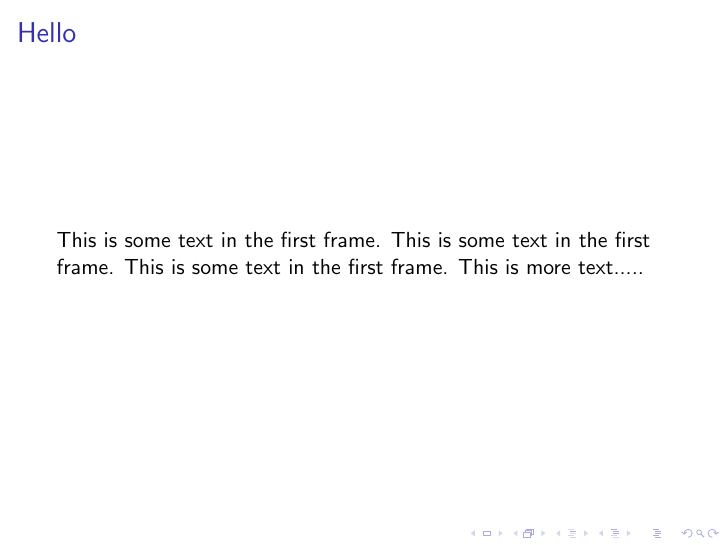
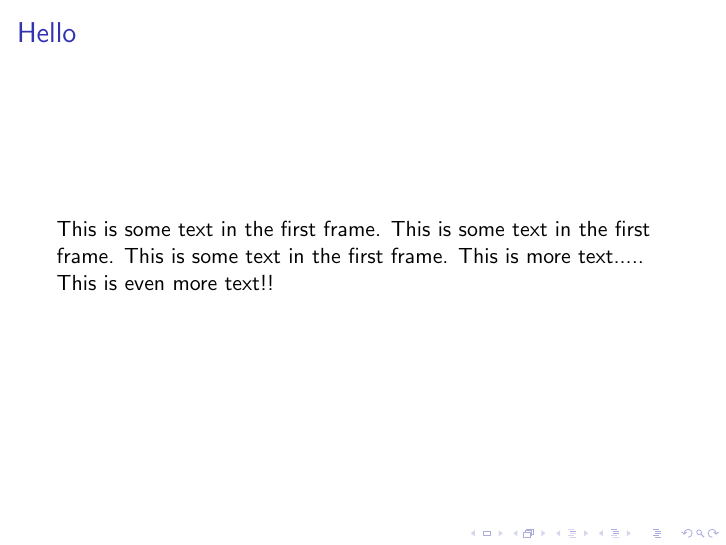
Before and after one commit to matnad/git-vorkurs, LaTeX slides (slides/sample.tex): page 2 of 2. Compiled offline with pdfLaTeX.

Commit message:
Add more text

```diff
--- a/slides/sample.tex
+++ b/slides/sample.tex
@@ -14,6 +14,7 @@
 \frametitle{Hello}
 This is some text in the first frame. This is some text in the first frame. This is some text in the first frame.
 This is more text.....
+This is even more text!!
 \end{frame}
 
 
```
